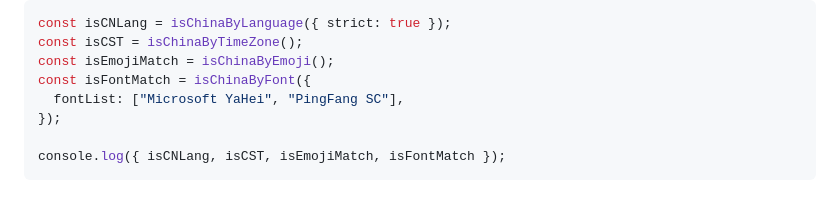
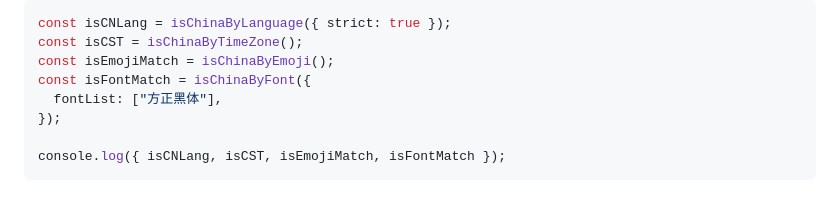
Before and after one commit to yArna/isChinaUser, a Markdown page: README.md, the part around the change. Rendered like a GitHub page.

```diff
--- a/README.md
+++ b/README.md
@@ -138,7 +138,7 @@ const isCNLang = isChinaByLanguage({ strict: true });
 const isCST = isChinaByTimeZone();
 const isEmojiMatch = isChinaByEmoji();
 const isFontMatch = isChinaByFont({
-  fontList: ["Microsoft YaHei", "PingFang SC"],
+  fontList: ["方正黑体"],
 });
 
 console.log({ isCNLang, isCST, isEmojiMatch, isFontMatch });
```
